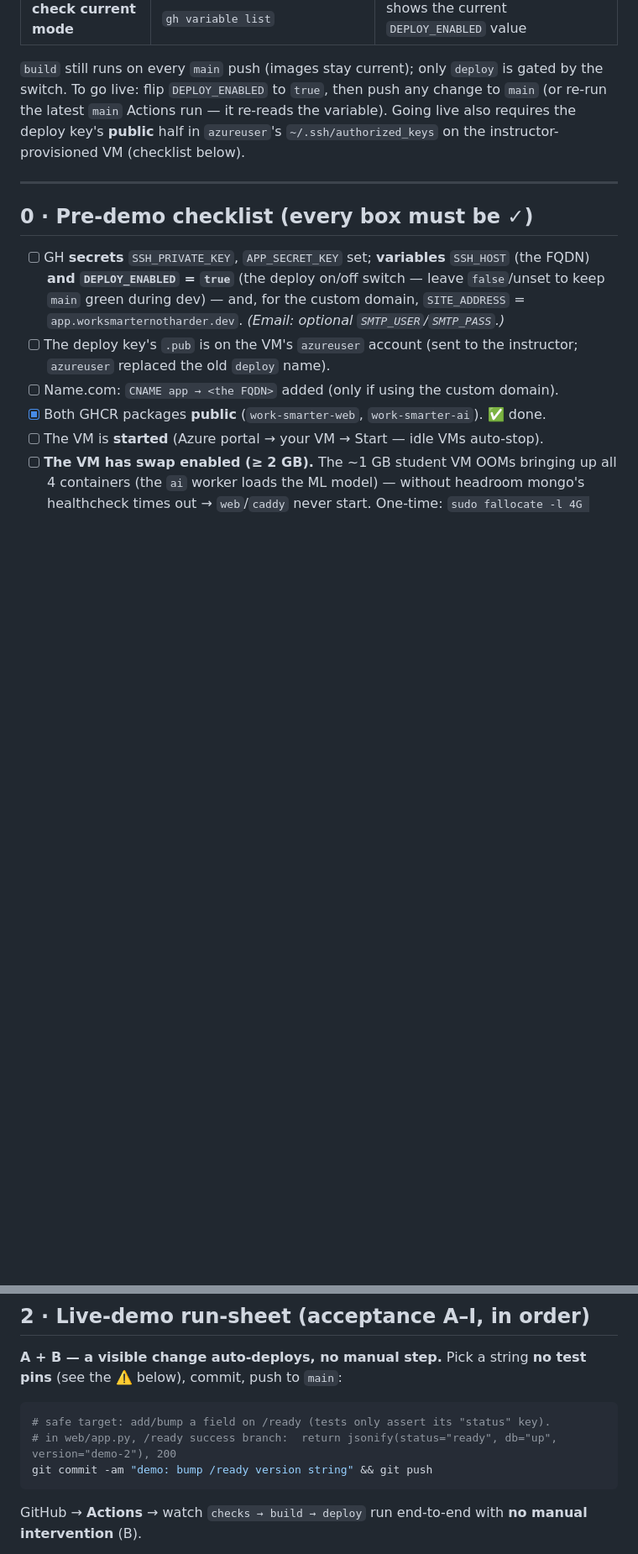
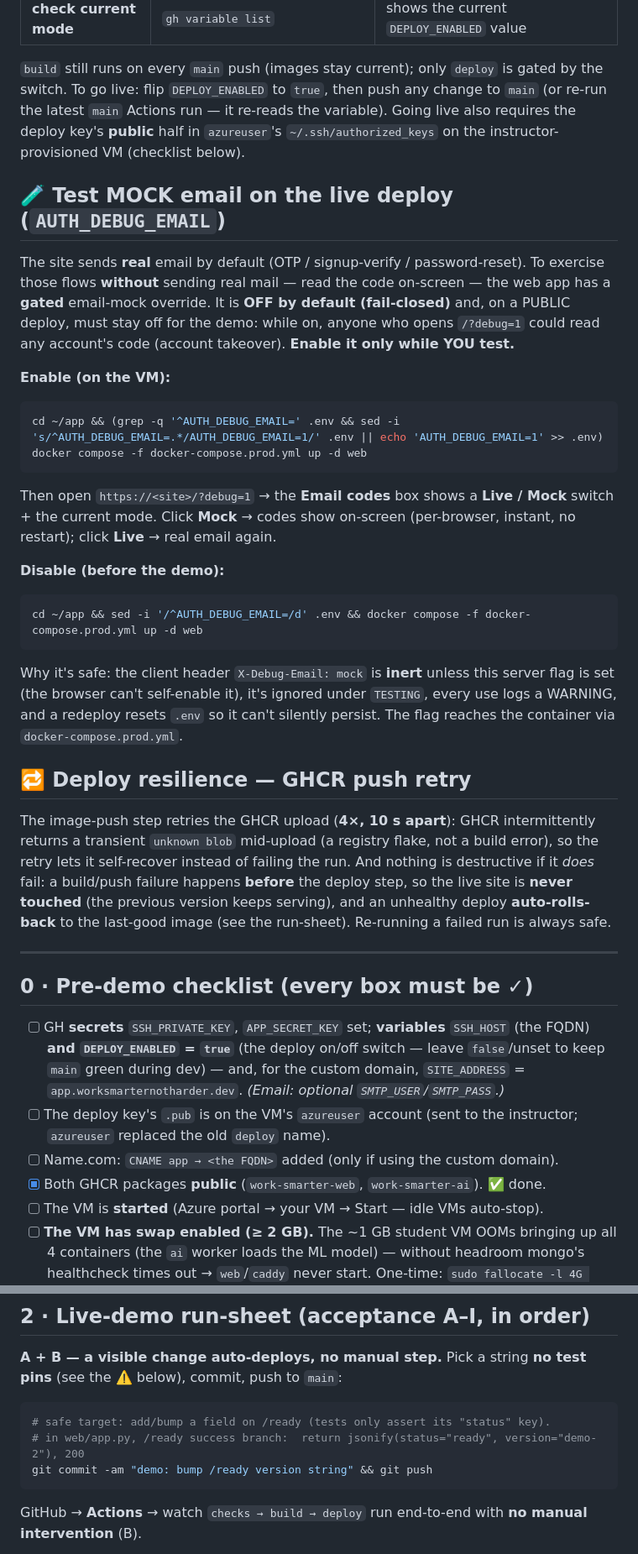
Before and after one commit to LiorBenSidi/work-smarter-not-harder, a Markdown page: docs/DEPLOY_DEMO.md, 2 parts joined by grey strips. Shown at 84% size. GitHub-like rendering; blank space fills up the shorter version.

Commit message:
docs: sync ops docs to shipped state (mock toggle, GHCR retry, /ready, enumeration)
Reconcile the docs with code that landed in #161/#163 and this branch:
- DEPLOY_DEMO: add 'test mock email on the deploy' (AUTH_DEBUG_EMAIL enable/disable + the panel Live/Mock
  switch, with the safety notes) and the GHCR push-retry / fail-safe-deploy explanation; fix a stale /ready
  example that still printed the removed db field.
- DESIGN §5/§8: the /register email-enumeration fix is now IMPLEMENTED (#163), not deferred — updated both
  sections; added an edge-hardening bullet (Caddy security headers + ProxyFix + /ready minimalism).

Co-Authored-By: Claude Opus 4.8 <noreply@anthropic.com>

````diff
--- a/docs/DEPLOY_DEMO.md
+++ b/docs/DEPLOY_DEMO.md
@@ -19,6 +19,38 @@ The `deploy` job runs **only** when the `DEPLOY_ENABLED` repo variable is `'true
 | **check current mode** | `gh variable list` | shows the current `DEPLOY_ENABLED` value |
 
 `build` still runs on every `main` push (images stay current); only `deploy` is gated by the switch. To go live: flip `DEPLOY_ENABLED` to `true`, then push any change to `main` (or re-run the latest `main` Actions run — it re-reads the variable). Going live also requires the deploy key's **public** half in `azureuser`'s `~/.ssh/authorized_keys` on the instructor-provisioned VM (checklist below).
+
+## 🧪 Test MOCK email on the live deploy (`AUTH_DEBUG_EMAIL`)
+
+The site sends **real** email by default (OTP / signup-verify / password-reset). To exercise those flows
+**without** sending real mail — read the code on-screen — the web app has a **gated** email-mock override.
+It is **OFF by default (fail-closed)** and, on a PUBLIC deploy, must stay off for the demo: while on, anyone
+who opens `/?debug=1` could read any account's code (account takeover). **Enable it only while YOU test.**
+
+**Enable (on the VM):**
+```bash
+cd ~/app && (grep -q '^AUTH_DEBUG_EMAIL=' .env && sed -i 's/^AUTH_DEBUG_EMAIL=.*/AUTH_DEBUG_EMAIL=1/' .env || echo 'AUTH_DEBUG_EMAIL=1' >> .env)
+docker compose -f docker-compose.prod.yml up -d web
+```
+Then open `https://<site>/?debug=1` → the **Email codes** box shows a **Live / Mock** switch + the current
+mode. Click **Mock** → codes show on-screen (per-browser, instant, no restart); click **Live** → real email
+again.
+
+**Disable (before the demo):**
+```bash
+cd ~/app && sed -i '/^AUTH_DEBUG_EMAIL=/d' .env && docker compose -f docker-compose.prod.yml up -d web
+```
+Why it's safe: the client header `X-Debug-Email: mock` is **inert** unless this server flag is set (the
+browser can't self-enable it), it's ignored under `TESTING`, every use logs a WARNING, and a redeploy resets
+`.env` so it can't silently persist. The flag reaches the container via `docker-compose.prod.yml`.
+
+## 🔁 Deploy resilience — GHCR push retry
+
+The image-push step retries the GHCR upload (**4×, 10 s apart**): GHCR intermittently returns a transient
+`unknown blob` mid-upload (a registry flake, not a build error), so the retry lets it self-recover instead of
+failing the run. And nothing is destructive if it *does* fail: a build/push failure happens **before** the
+deploy step, so the live site is **never touched** (the previous version keeps serving), and an unhealthy
+deploy **auto-rolls-back** to the last-good image (see the run-sheet). Re-running a failed run is always safe.
 
 ---
 
@@ -63,7 +95,7 @@ being down. If you'd prefer a pure "is the site up" monitor with fewer false ala
 Pick a string **no test pins** (see the ⚠️ below), commit, push to `main`:
 ```bash
 # safe target: add/bump a field on /ready (tests only assert its "status" key).
-# in web/app.py, /ready success branch:  return jsonify(status="ready", db="up", version="demo-2"), 200
+# in web/app.py, /ready success branch:  return jsonify(status="ready", version="demo-2"), 200
 git commit -am "demo: bump /ready version string" && git push
 ```
 GitHub → **Actions** → watch `checks → build → deploy` run end-to-end with **no manual intervention** (B).
````
Also changed, not shown: docs/DESIGN.md (+3 -2 lines).
